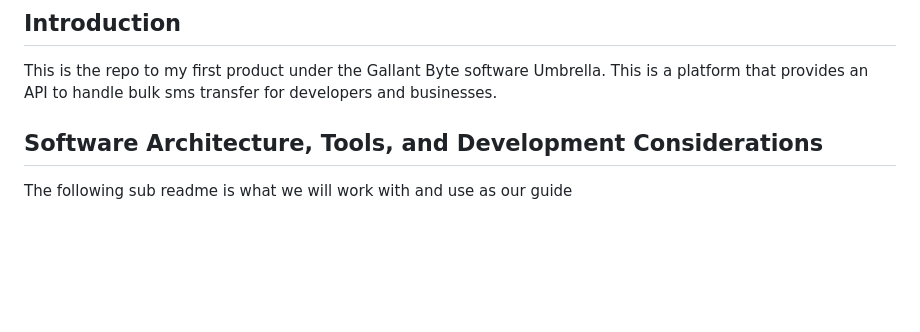
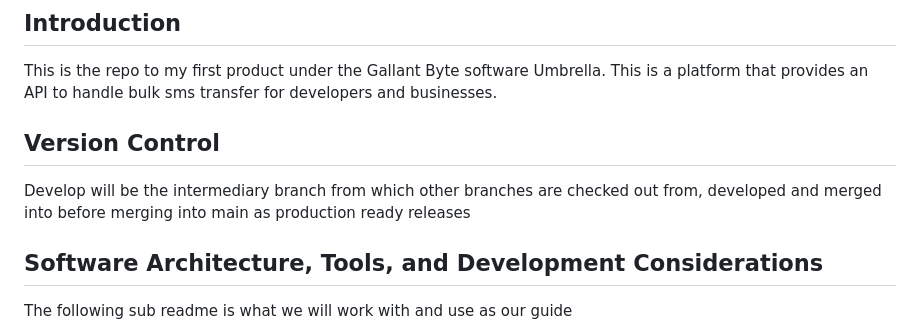
Before and after one commit to geraldombuthia/gallant_bulk_sms, a Markdown page: README.md, the part around the change. GitHub-like rendering; blank space fills up the shorter version.

Commit message:
develop: This is the develop branch. Main branch from which features will be developed and merged into and then merged into main as production ready releases

```diff
--- a/README.md
+++ b/README.md
@@ -3,6 +3,10 @@
 ## Introduction
 This is the repo to my first product under the Gallant Byte software Umbrella.
 This is a platform that provides an API to handle bulk sms transfer for developers and businesses.
+
+## Version Control
+Develop will be the intermediary branch from which other branches are checked out from, developed and merged into before
+merging into main as production ready releases
 
 ## Software Architecture, Tools, and Development Considerations
 
```
